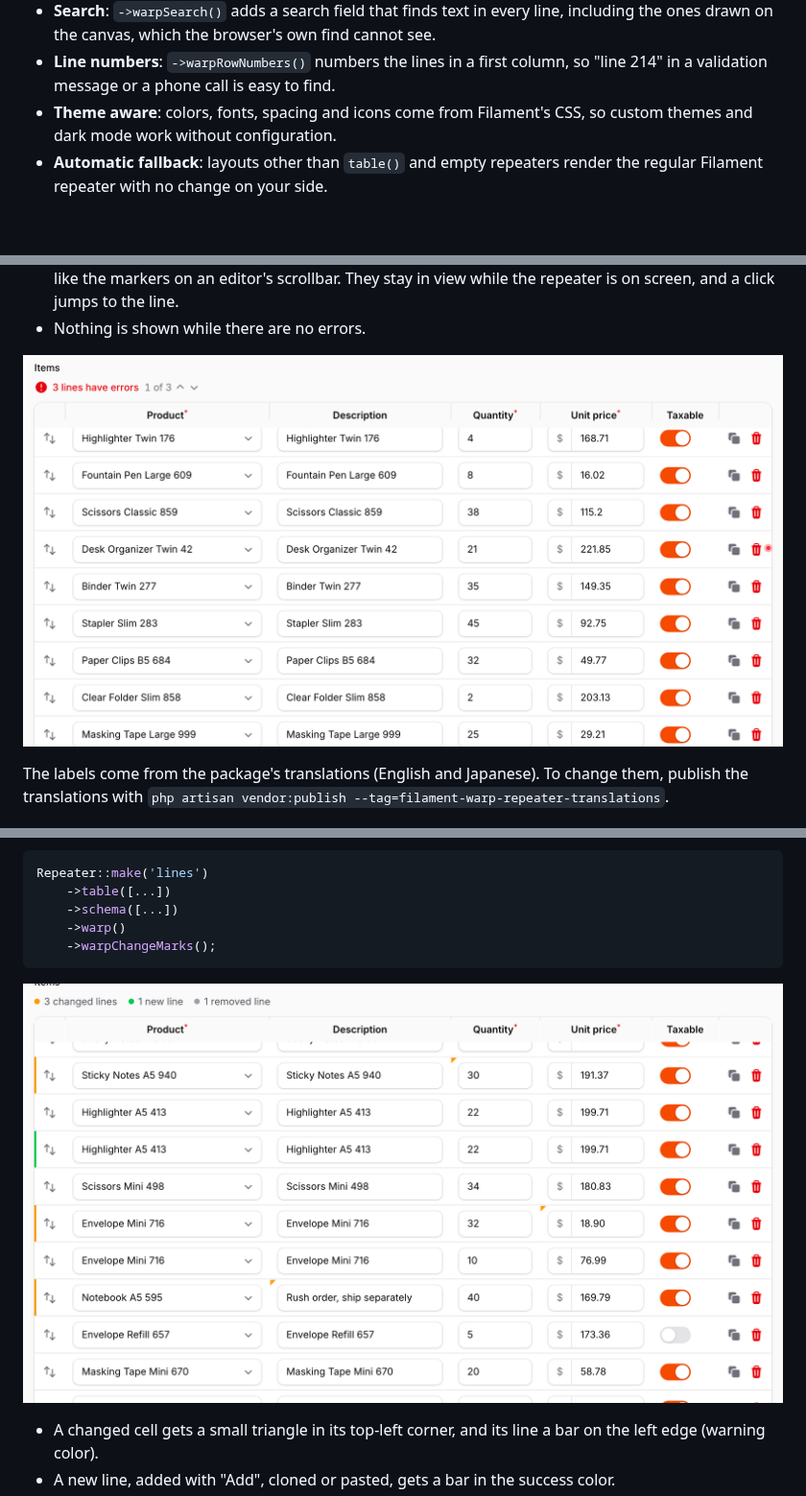
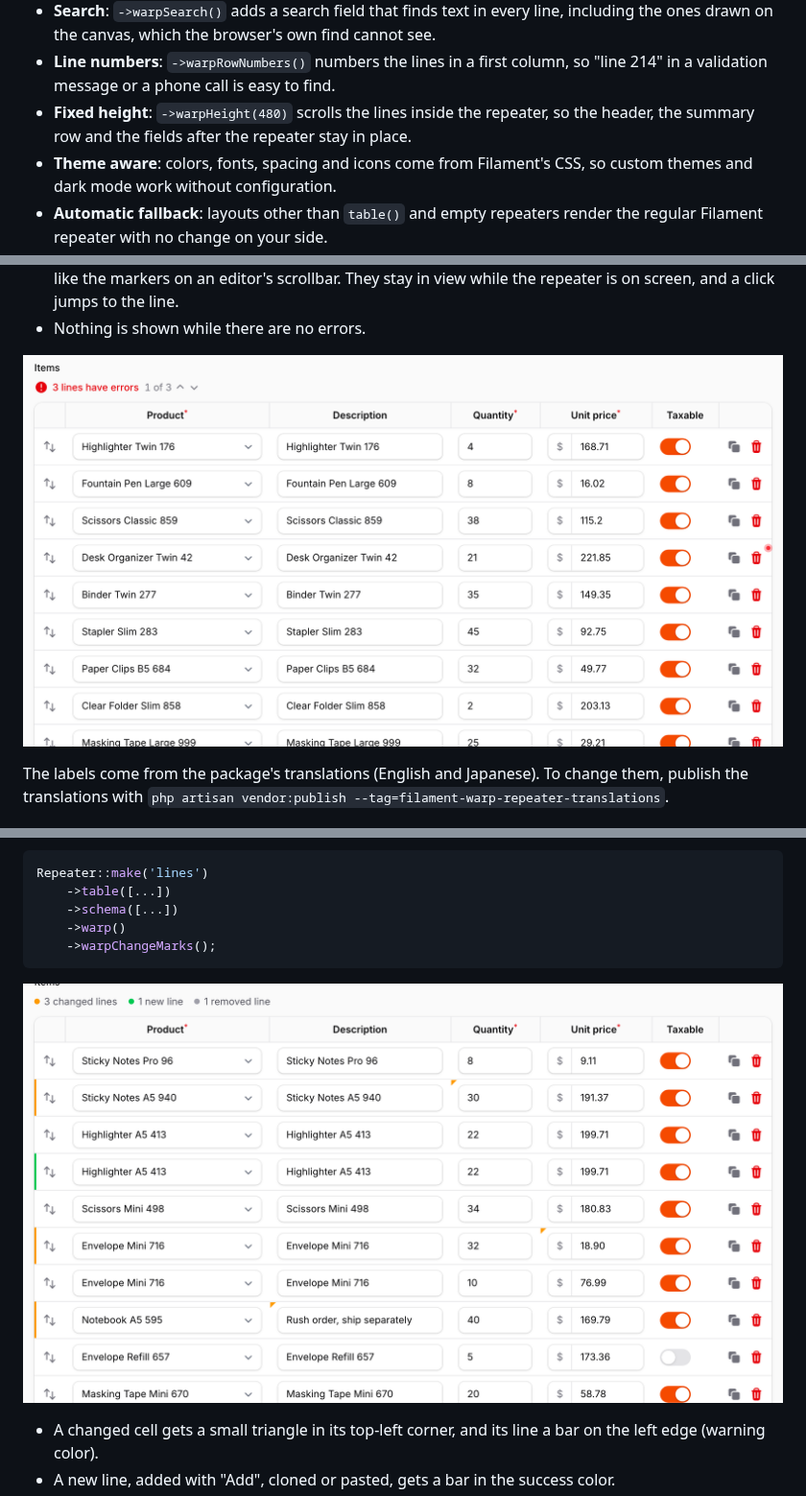
Before and after one commit to qalainau-labs/filament-warp-repeater-docs, a Markdown page: README.md, 3 parts joined by grey strips. Shown at 96% size. Drawn GitHub-style; pictures changed too: art/unsaved-changes.png, art/validation-errors.png; blank space fills up the shorter version.

Commit message:
Fixed height, retaken screenshots

```diff
--- a/README.md
+++ b/README.md
@@ -52,6 +52,7 @@ On an order form with a `relationship()` repeater, a searchable select, a JavaSc
 - **Unsaved changes**: `->warpChangeMarks()` marks the cells and lines changed since the last save, and counts changed, new and removed lines.
 - **Search**: `->warpSearch()` adds a search field that finds text in every line, including the ones drawn on the canvas, which the browser's own find cannot see.
 - **Line numbers**: `->warpRowNumbers()` numbers the lines in a first column, so "line 214" in a validation message or a phone call is easy to find.
+- **Fixed height**: `->warpHeight(480)` scrolls the lines inside the repeater, so the header, the summary row and the fields after the repeater stay in place.
 - **Theme aware**: colors, fonts, spacing and icons come from Filament's CSS, so custom themes and dark mode work without configuration.
 - **Automatic fallback**: layouts other than `table()` and empty repeaters render the regular Filament repeater with no change on your side.
 
```
Also changed, not shown: other parts of README.md (+22 -0 lines), CHANGELOG.md (+1 -0 lines), art/fixed-height.png (added).
